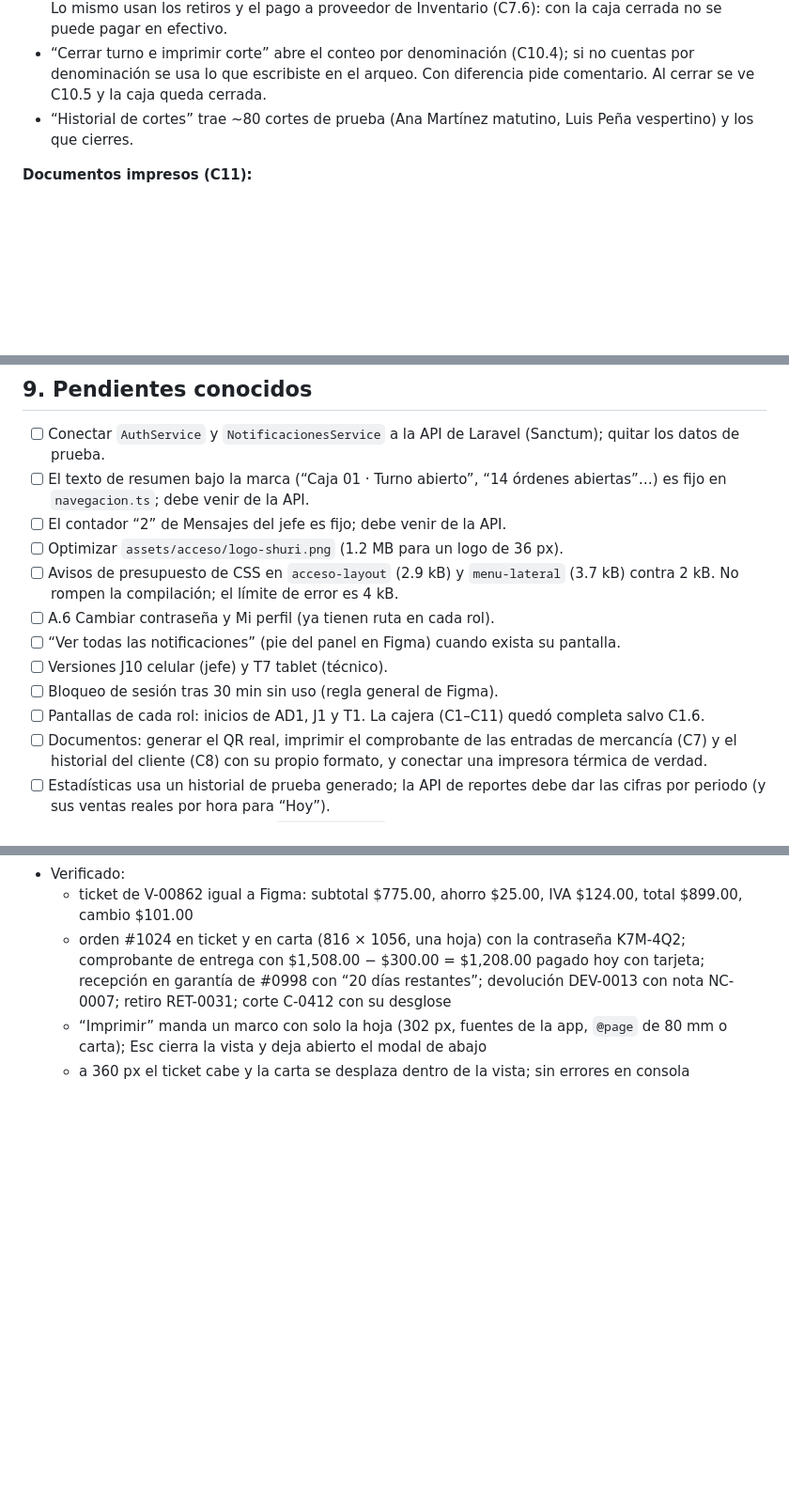
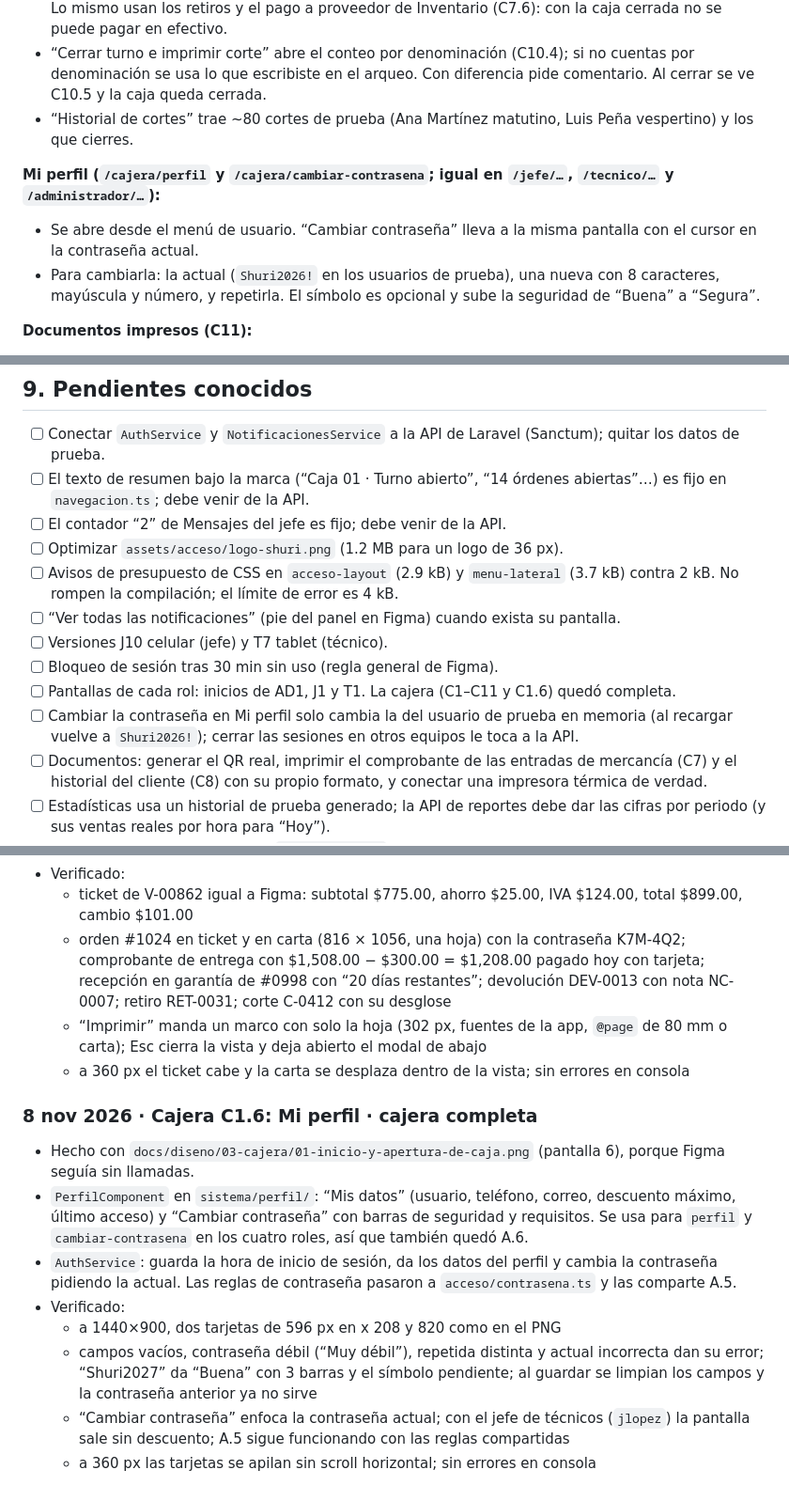
Before and after one commit to dianaaochoa/SHURI-Sistema-Gestion, a Markdown page: frontend/BITACORA.md, 3 parts joined by grey strips. Shown at 94% size. Rendered like a GitHub page; blank space fills up the shorter version.

Commit message:
docs(frontend): bitácora y grafos con Mi perfil (C1.6)

```diff
--- a/frontend/BITACORA.md
+++ b/frontend/BITACORA.md
@@ -406,6 +410,10 @@ Los nombres y puestos son los de las pantallas de Figma (Verónica Castillo, Ana
 - “Cerrar turno e imprimir corte” abre el conteo por denominación (C10.4); si no cuentas por denominación se usa lo que escribiste en el arqueo. Con diferencia pide comentario. Al cerrar se ve C10.5 y la caja queda cerrada.
 - “Historial de cortes” trae ~80 cortes de prueba (Ana Martínez matutino, Luis Peña vespertino) y los que cierres.
 
+**Mi perfil (`/cajera/perfil` y `/cajera/cambiar-contrasena`; igual en `/jefe/…`, `/tecnico/…` y `/administrador/…`):**
+- Se abre desde el menú de usuario. “Cambiar contraseña” lleva a la misma pantalla con el cursor en la contraseña actual.
+- Para cambiarla: la actual (`Shuri2026!` en los usuarios de prueba), una nueva con 8 caracteres, mayúscula y número, y repetirla. El símbolo es opcional y sube la seguridad de “Buena” a “Segura”.
+
 **Documentos impresos (C11):**
 - Cada vez que la app imprime, se abre la vista de impresión con el documento real: ticket de venta (Punto de venta, Ventas › Reimprimir), orden de servicio en ticket o carta (Nueva orden, Órdenes › Reimprimir orden), comprobante de entrega (Entrega de equipo), devolución con nota de crédito (Ventas › Devolución), recepción en garantía (Órdenes), corte de caja y retiro o ingreso de efectivo (Corte de caja).
 - “Imprimir” (o Enter) manda solo la hoja a la impresora del navegador, en rollo de 80 mm o en carta; Esc cierra sin tocar lo que está debajo.
@@ -677,11 +688,11 @@ Reglas tomadas del [README principal](../README.md) (sección 12) y de [`.github
 - [ ] El contador “2” de Mensajes del jefe es fijo; debe venir de la API.
 - [ ] Optimizar `assets/acceso/logo-shuri.png` (1.2 MB para un logo de 36 px).
 - [ ] Avisos de presupuesto de CSS en `acceso-layout` (2.9 kB) y `menu-lateral` (3.7 kB) contra 2 kB. No rompen la compilación; el límite de error es 4 kB.
-- [ ] A.6 Cambiar contraseña y Mi perfil (ya tienen ruta en cada rol).
 - [ ] “Ver todas las notificaciones” (pie del panel en Figma) cuando exista su pantalla.
 - [ ] Versiones J10 celular (jefe) y T7 tablet (técnico).
 - [ ] Bloqueo de sesión tras 30 min sin uso (regla general de Figma).
-- [ ] Pantallas de cada rol: inicios de AD1, J1 y T1. La cajera (C1–C11) quedó completa salvo C1.6.
+- [ ] Pantallas de cada rol: inicios de AD1, J1 y T1. La cajera (C1–C11 y C1.6) quedó completa.
+- [ ] Cambiar la contraseña en Mi perfil solo cambia la del usuario de prueba en memoria (al recargar vuelve a `Shuri2026!`); cerrar las sesiones en otros equipos le toca a la API.
 - [ ] Documentos: generar el QR real, imprimir el comprobante de las entradas de mercancía (C7) y el historial del cliente (C8) con su propio formato, y conectar una impresora térmica de verdad.
 - [ ] Estadísticas usa un historial de prueba generado; la API de reportes debe dar las cifras por periodo (y sus ventas reales por hora para “Hoy”).
 - [ ] Las órdenes viven en memoria (`OrdenesService`): respuestas, garantías y envíos a bodega se pierden al recargar. El aviso al portal y el correo solo se anotan en el historial.
@@ -947,3 +957,13 @@ Reglas tomadas del [README principal](../README.md) (sección 12) y de [`.github
   - orden #1024 en ticket y en carta (816 × 1056, una hoja) con la contraseña K7M-4Q2; comprobante de entrega con $1,508.00 − $300.00 = $1,208.00 pagado hoy con tarjeta; recepción en garantía de #0998 con “20 días restantes”; devolución DEV-0013 con nota NC-0007; retiro RET-0031; corte C-0412 con su desglose
   - “Imprimir” manda un marco con solo la hoja (302 px, fuentes de la app, `@page` de 80 mm o carta); Esc cierra la vista y deja abierto el modal de abajo
   - a 360 px el ticket cabe y la carta se desplaza dentro de la vista; sin errores en consola
+
+### 8 nov 2026 · Cajera C1.6: Mi perfil · cajera completa
+- Hecho con `docs/diseno/03-cajera/01-inicio-y-apertura-de-caja.png` (pantalla 6), porque Figma seguía sin llamadas.
+- `PerfilComponent` en `sistema/perfil/`: “Mis datos” (usuario, teléfono, correo, descuento máximo, último acceso) y “Cambiar contraseña” con barras de seguridad y requisitos. Se usa para `perfil` y `cambiar-contrasena` en los cuatro roles, así que también quedó A.6.
+- `AuthService`: guarda la hora de inicio de sesión, da los datos del perfil y cambia la contraseña pidiendo la actual. Las reglas de contraseña pasaron a `acceso/contrasena.ts` y las comparte A.5.
+- Verificado:
+  - a 1440×900, dos tarjetas de 596 px en x 208 y 820 como en el PNG
+  - campos vacíos, contraseña débil (“Muy débil”), repetida distinta y actual incorrecta dan su error; “Shuri2027” da “Buena” con 3 barras y el símbolo pendiente; al guardar se limpian los campos y la contraseña anterior ya no sirve
+  - “Cambiar contraseña” enfoca la contraseña actual; con el jefe de técnicos (`jlopez`) la pantalla sale sin descuento; A.5 sigue funcionando con las reglas compartidas
+  - a 360 px las tarjetas se apilan sin scroll horizontal; sin errores en consola
```
Also changed, not shown: other parts of frontend/BITACORA.md (+11 -5 lines).
